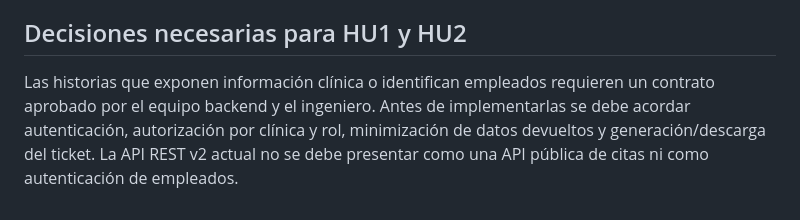
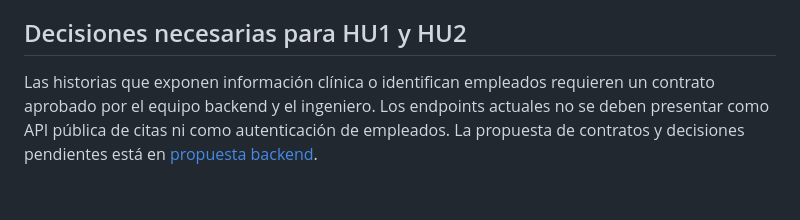
Before and after one commit to Fernando-rtx/GalenoSVFE, a Markdown page: docs/rubrica-segundo-parcial.md, the part around the change. Drawn GitHub-style.

Commit message:
docs(rubrica): enlazar decisiones pendientes de HU1 y HU2

```diff
--- a/docs/rubrica-segundo-parcial.md
+++ b/docs/rubrica-segundo-parcial.md
@@ -43,7 +43,7 @@ fila del fixture y reiniciar Liberty.
 ## Decisiones necesarias para HU1 y HU2
 
 Las historias que exponen información clínica o identifican empleados requieren
-un contrato aprobado por el equipo backend y el ingeniero. Antes de implementarlas
-se debe acordar autenticación, autorización por clínica y rol, minimización de
-datos devueltos y generación/descarga del ticket. La API REST v2 actual no se debe
-presentar como una API pública de citas ni como autenticación de empleados.
+un contrato aprobado por el equipo backend y el ingeniero. Los endpoints actuales
+no se deben presentar como API pública de citas ni como autenticación de empleados.
+La propuesta de contratos y decisiones pendientes está en
+[propuesta backend](https://github.com/Fernando-rtx/Galenos/blob/test/rubrica-parcial-2026/docs/propuesta-hu1-hu2.md).
```
